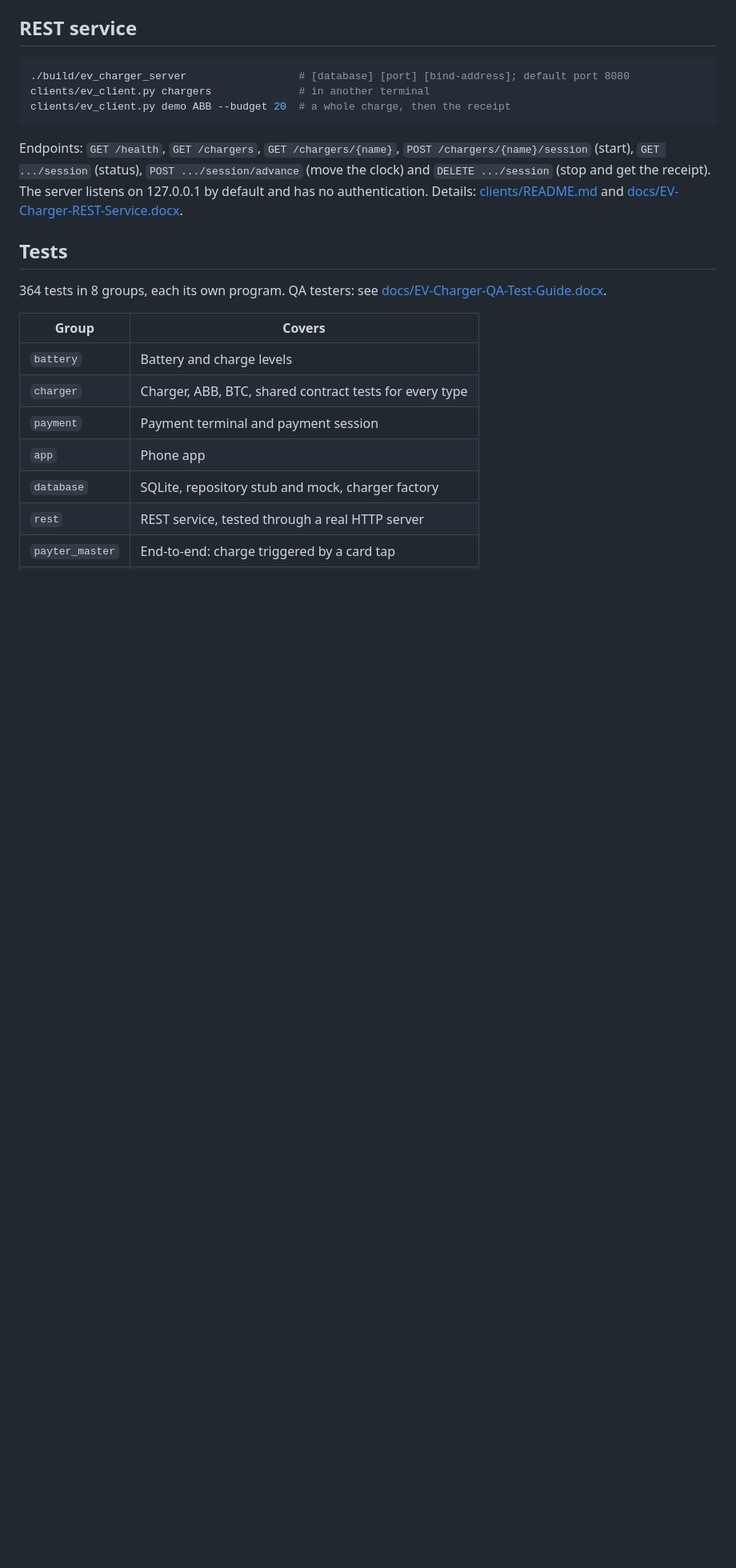
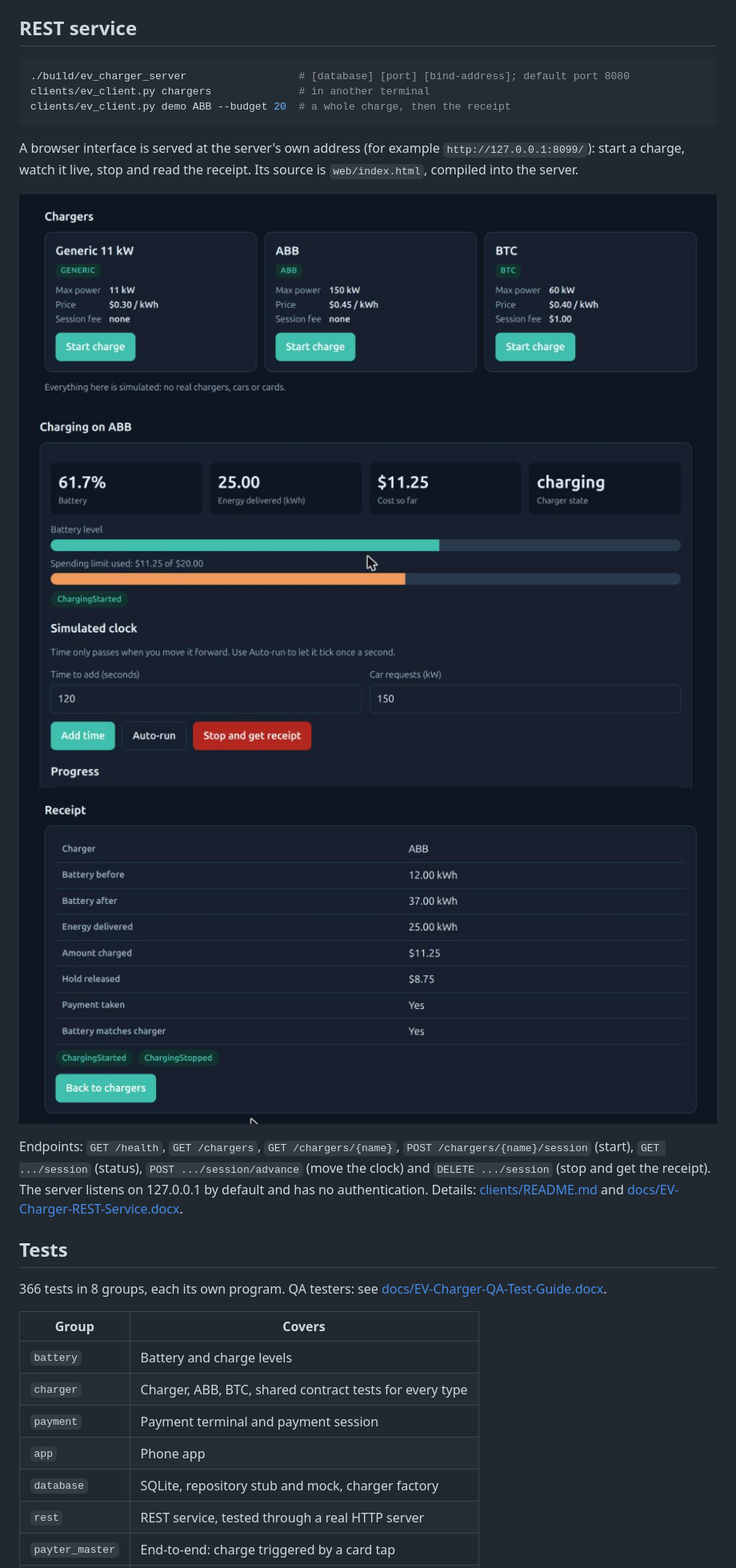
Before and after one commit to elitesoftwareqa/ev-charger, a Markdown page: README.md, the part around one of its changes. Shown at 80% size. Drawn GitHub-style; pictures changed too: docs/images/web-chargers.png (added), docs/images/web-receipt.png (added), docs/images/web-session.png (added); blank space fills up the shorter version.

````diff
--- a/README.md
+++ b/README.md
@@ -54,6 +54,14 @@ clients/ev_client.py chargers              # in another terminal
 clients/ev_client.py demo ABB --budget 20  # a whole charge, then the receipt
 ```
 
+A browser interface is served at the server's own address (for example
+`http://127.0.0.1:8099/`): start a charge, watch it live, stop and read the
+receipt. Its source is `web/index.html`, compiled into the server.
+
+![Charger list](docs/images/web-chargers.png)
+![A charge in progress](docs/images/web-session.png)
+![Receipt](docs/images/web-receipt.png)
+
 Endpoints: `GET /health`, `GET /chargers`, `GET /chargers/{name}`,
 `POST /chargers/{name}/session` (start), `GET .../session` (status),
 `POST .../session/advance` (move the clock) and `DELETE .../session` (stop and
@@ -63,7 +71,7 @@ authentication. Details: [clients/README.md](clients/README.md) and
 
 ## Tests
 
-364 tests in 8 groups, each its own program. QA testers: see
+366 tests in 8 groups, each its own program. QA testers: see
 [docs/EV-Charger-QA-Test-Guide.docx](docs/EV-Charger-QA-Test-Guide.docx).
 
 | Group | Covers |
````
Also changed, not shown: other parts of README.md (+1 -0 lines), clients/README.md (+8 -1 lines), scripts/README.md (+36 -1 lines), 12 other files.
